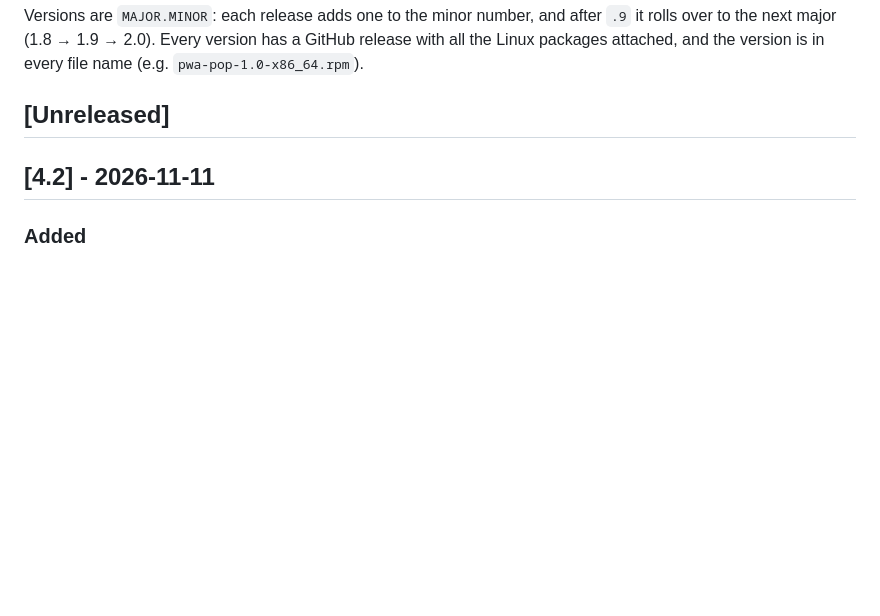
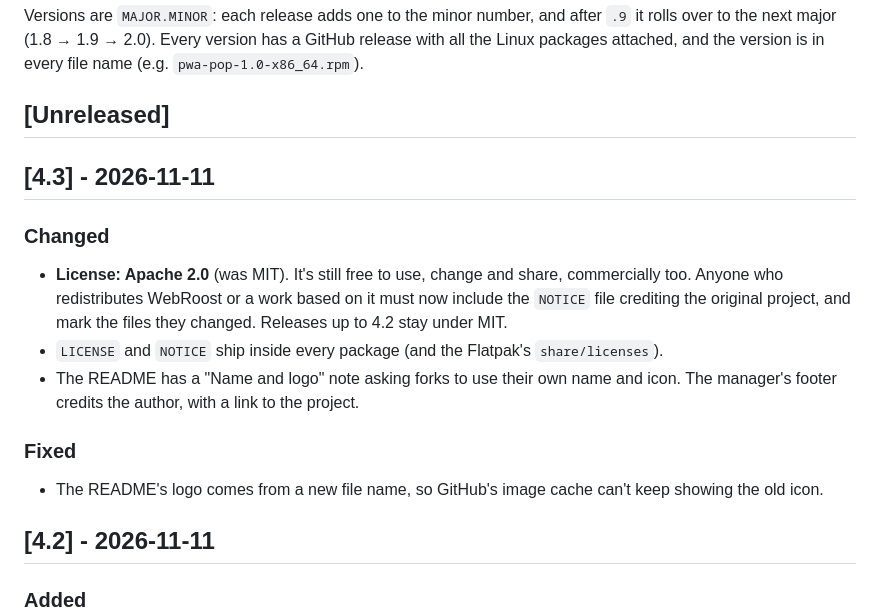
Before and after one commit to samschultzponsys/pwa-pop, a Markdown page: CHANGELOG.md, the part around the change. Rendered like a GitHub page; blank space fills up the shorter version.

```diff
--- a/CHANGELOG.md
+++ b/CHANGELOG.md
@@ -8,6 +8,23 @@ has a GitHub release with all the Linux packages attached, and the version
 is in every file name (e.g. `pwa-pop-1.0-x86_64.rpm`).
 
 ## [Unreleased]
+
+## [4.3] - 2026-11-11
+
+### Changed
+- **License: Apache 2.0** (was MIT). It's still free to use, change and
+  share, commercially too. Anyone who redistributes WebRoost or a work based
+  on it must now include the `NOTICE` file crediting the original project, and
+  mark the files they changed. Releases up to 4.2 stay under MIT.
+- `LICENSE` and `NOTICE` ship inside every package (and the Flatpak's
+  `share/licenses`).
+- The README has a "Name and logo" note asking forks to use their own name
+  and icon. The manager's footer credits the author, with a link to the
+  project.
+
+### Fixed
+- The README's logo comes from a new file name, so GitHub's image cache can't
+  keep showing the old icon.
 
 ## [4.2] - 2026-11-11
 
```
Also changed, not shown: README.md (+15 -3 lines), docs/screenshots/manager.png, docs/screenshots/memory.png, docs/webroost-icon.png (added), 8 other files.
